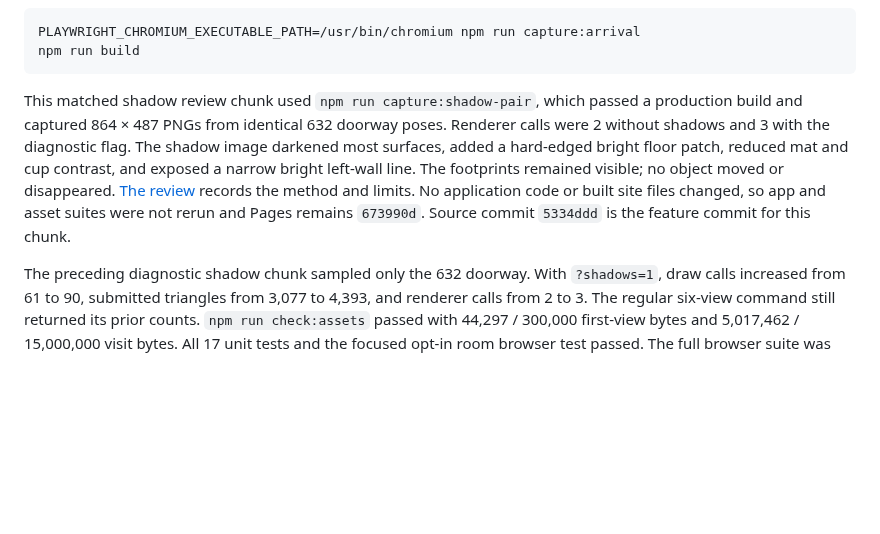
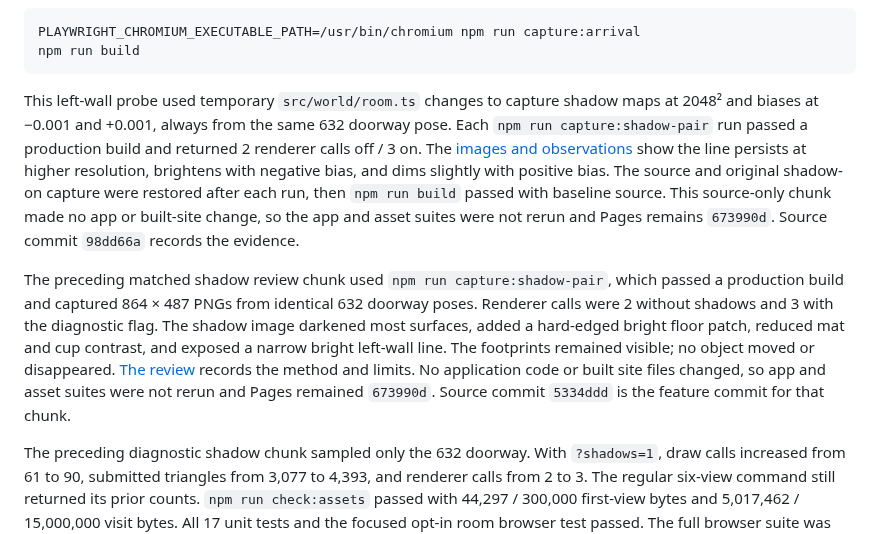
Before and after one commit to wangy113/after-632-gpt-sol-6, a Markdown page: HANDOFF.md, the part around one of its changes. Rendered like a GitHub page; blank space fills up the shorter version.

````diff
--- a/HANDOFF.md
+++ b/HANDOFF.md
@@ -98,7 +99,9 @@ PLAYWRIGHT_CHROMIUM_EXECUTABLE_PATH=/usr/bin/chromium npm run capture:arrival
 npm run build
 ```
 
-This matched shadow review chunk used `npm run capture:shadow-pair`, which passed a production build and captured 864 × 487 PNGs from identical 632 doorway poses. Renderer calls were 2 without shadows and 3 with the diagnostic flag. The shadow image darkened most surfaces, added a hard-edged bright floor patch, reduced mat and cup contrast, and exposed a narrow bright left-wall line. The footprints remained visible; no object moved or disappeared. [The review](docs/phase0/GEOMETRY_BASELINE.md#matched-doorway-shadow-images--2026-10-14) records the method and limits. No application code or built site files changed, so app and asset suites were not rerun and Pages remains `673990d`. Source commit `5334ddd` is the feature commit for this chunk.
+This left-wall probe used temporary `src/world/room.ts` changes to capture shadow maps at 2048² and biases at −0.001 and +0.001, always from the same 632 doorway pose. Each `npm run capture:shadow-pair` run passed a production build and returned 2 renderer calls off / 3 on. The [images and observations](docs/phase0/GEOMETRY_BASELINE.md#left-wall-shadow-line-probe--2026-10-14) show the line persists at higher resolution, brightens with negative bias, and dims slightly with positive bias. The source and original shadow-on capture were restored after each run, then `npm run build` passed with baseline source. This source-only chunk made no app or built-site change, so the app and asset suites were not rerun and Pages remains `673990d`. Source commit `98dd66a` records the evidence.
+
+The preceding matched shadow review chunk used `npm run capture:shadow-pair`, which passed a production build and captured 864 × 487 PNGs from identical 632 doorway poses. Renderer calls were 2 without shadows and 3 with the diagnostic flag. The shadow image darkened most surfaces, added a hard-edged bright floor patch, reduced mat and cup contrast, and exposed a narrow bright left-wall line. The footprints remained visible; no object moved or disappeared. [The review](docs/phase0/GEOMETRY_BASELINE.md#matched-doorway-shadow-images--2026-10-14) records the method and limits. No application code or built site files changed, so app and asset suites were not rerun and Pages remained `673990d`. Source commit `5334ddd` is the feature commit for that chunk.
 
 The preceding diagnostic shadow chunk sampled only the 632 doorway. With `?shadows=1`, draw calls increased from 61 to 90, submitted triangles from 3,077 to 4,393, and renderer calls from 2 to 3. The regular six-view command still returned its prior counts. `npm run check:assets` passed with 44,297 / 300,000 first-view bytes and 5,017,462 / 15,000,000 visit bytes. All 17 unit tests and the focused opt-in room browser test passed. The full browser suite was not rerun for this URL-gated change. Source commit `d26ce18` and Pages commit `673990d` were pushed. Pages reported `built`; live Chromium measured 90 / 4,393 / 3 at the public shadow URL with no page errors.
 
````
Also changed, not shown: other parts of HANDOFF.md (+8 -7 lines).
